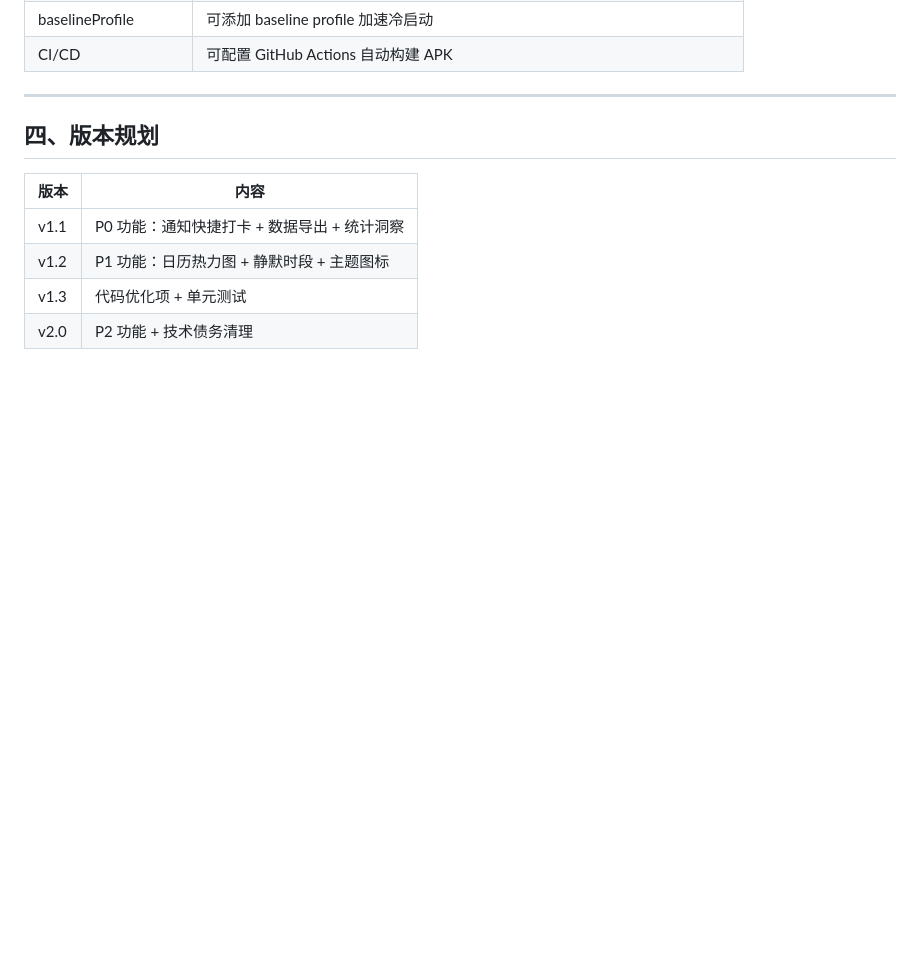
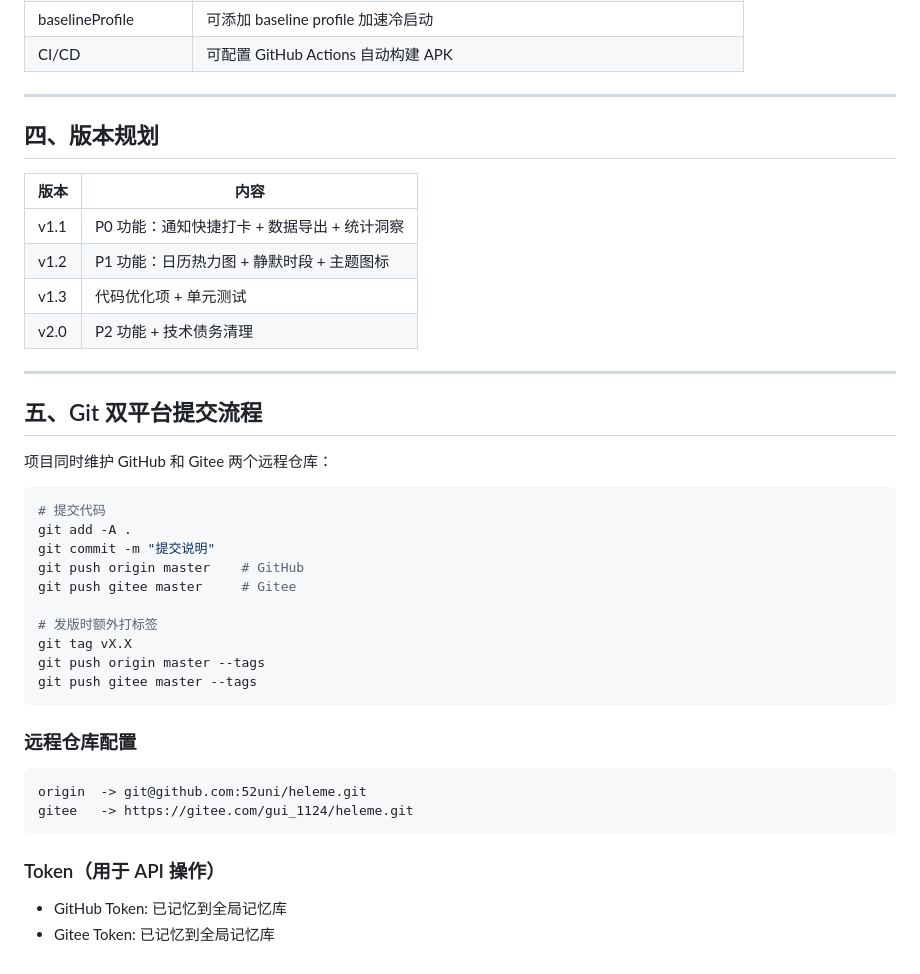
Before and after one commit to 52uni/heleme, a Markdown page: DEVELOPMENT_PLAN.md, the part around the change. GitHub-like rendering; blank space fills up the shorter version.

Commit message:
docs: 添加 Git 双平台提交流程

````diff
--- a/DEVELOPMENT_PLAN.md
+++ b/DEVELOPMENT_PLAN.md
@@ -145,3 +145,34 @@
 | v1.2 | P1 功能：日历热力图 + 静默时段 + 主题图标 |
 | v1.3 | 代码优化项 + 单元测试 |
 | v2.0 | P2 功能 + 技术债务清理 |
+
+---
+
+## 五、Git 双平台提交流程
+
+项目同时维护 GitHub 和 Gitee 两个远程仓库：
+
+```powershell
+# 提交代码
+git add -A .
+git commit -m "提交说明"
+git push origin master    # GitHub
+git push gitee master     # Gitee
+
+# 发版时额外打标签
+git tag vX.X
+git push origin master --tags
+git push gitee master --tags
+```
+
+### 远程仓库配置
+
+```
+origin  -> git@github.com:52uni/heleme.git
+gitee   -> https://gitee.com/gui_1124/heleme.git
+```
+
+### Token（用于 API 操作）
+
+- GitHub Token: 已记忆到全局记忆库
+- Gitee Token: 已记忆到全局记忆库
````
